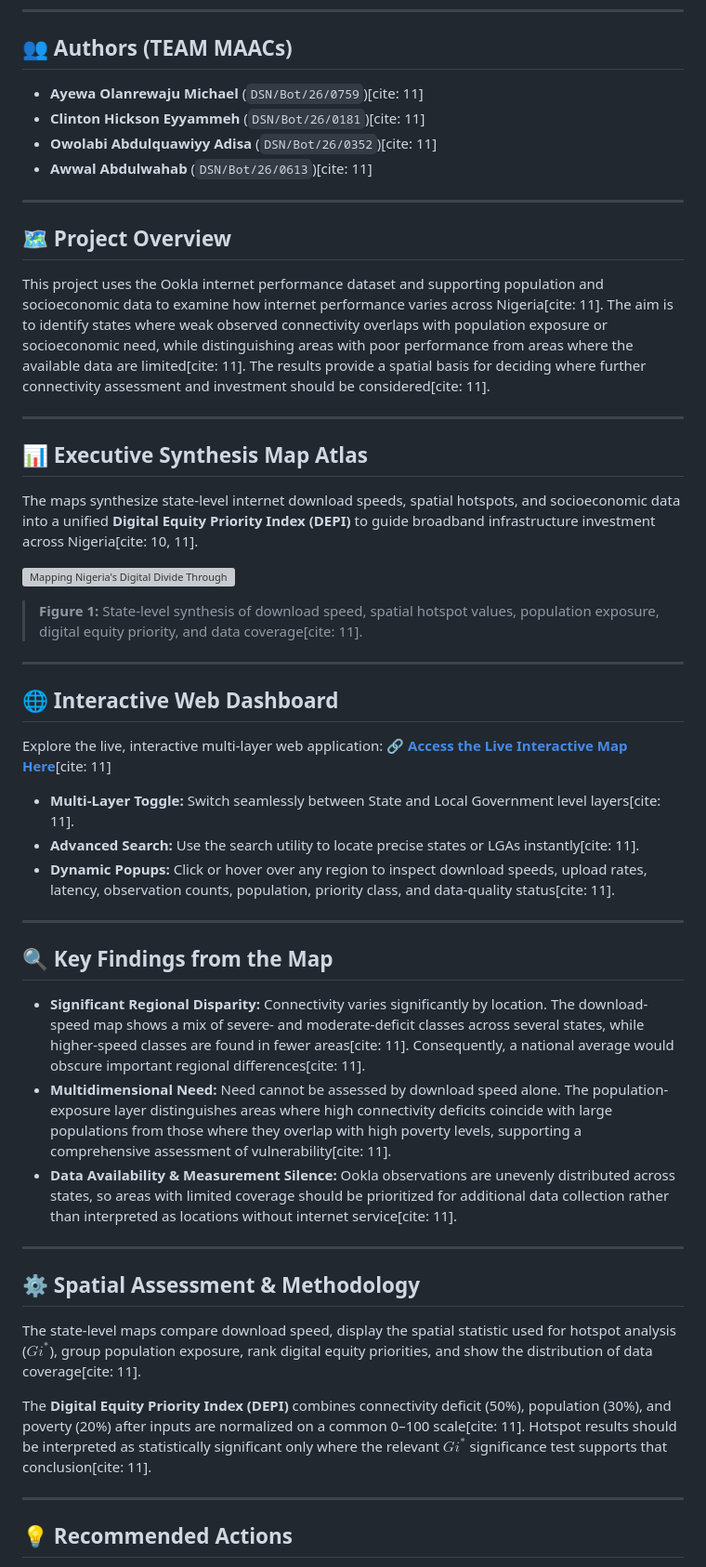
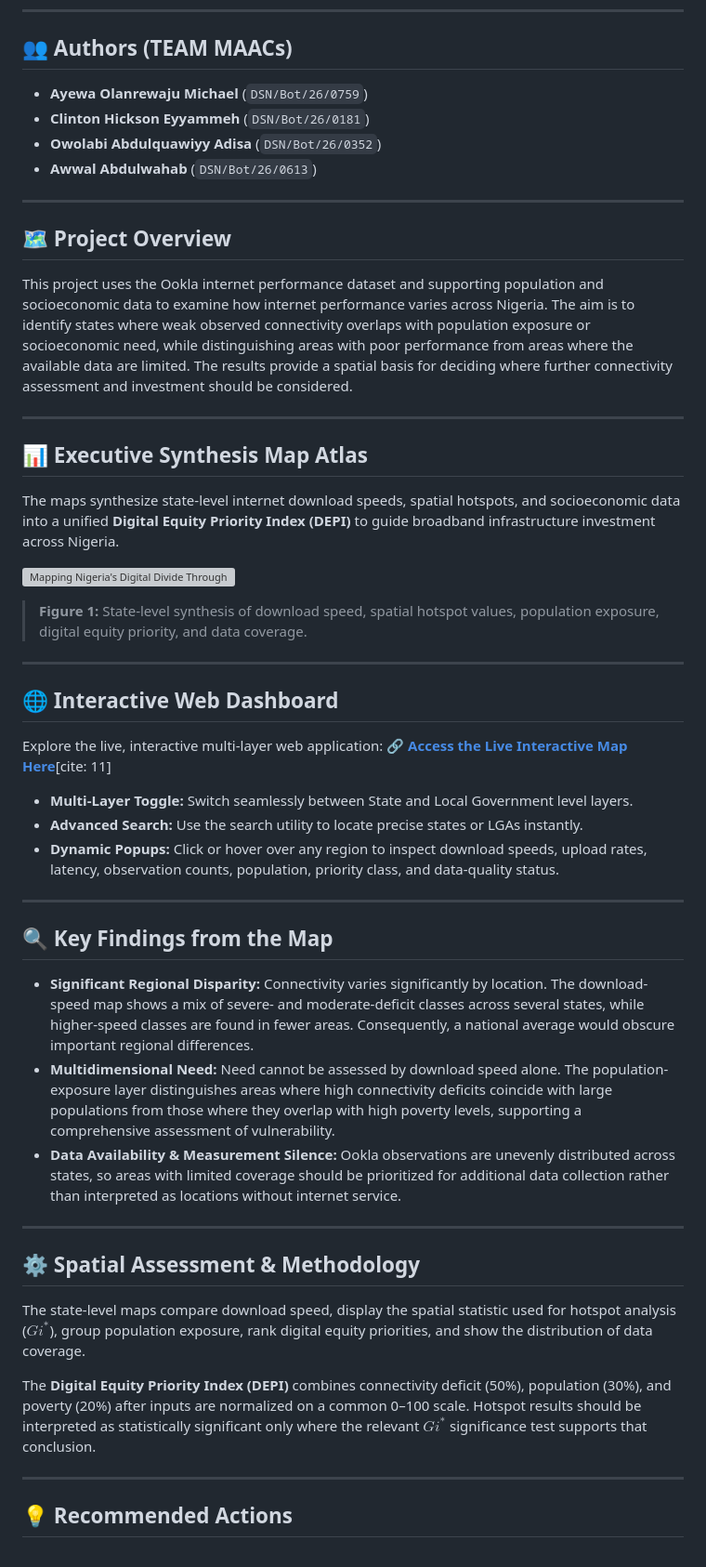
Before and after one commit to Mykemccoy/nigeria-digital-divide-map, a Markdown page: README.md, the part around one of its changes. Shown at 93% size. Rendered like a GitHub page; grey boxes are pictures that could not be loaded.

```diff
--- a/README.md
+++ b/README.md
@@ -12,24 +12,24 @@
 ---
 
 ## 👥 Authors (TEAM MAACs)
-* **Ayewa Olanrewaju Michael** (`DSN/Bot/26/0759`)[cite: 11]
-* **Clinton Hickson Eyyammeh** (`DSN/Bot/26/0181`)[cite: 11]
-* **Owolabi Abdulquawiyy Adisa** (`DSN/Bot/26/0352`)[cite: 11]
-* **Awwal Abdulwahab** (`DSN/Bot/26/0613`)[cite: 11]
+* **Ayewa Olanrewaju Michael** (`DSN/Bot/26/0759`)
+* **Clinton Hickson Eyyammeh** (`DSN/Bot/26/0181`)
+* **Owolabi Abdulquawiyy Adisa** (`DSN/Bot/26/0352`)
+* **Awwal Abdulwahab** (`DSN/Bot/26/0613`)
 
 ---
 
 ## 🗺️ Project Overview
-This project uses the Ookla internet performance dataset and supporting population and socioeconomic data to examine how internet performance varies across Nigeria[cite: 11]. The aim is to identify states where weak observed connectivity overlaps with population exposure or socioeconomic need, while distinguishing areas with poor performance from areas where the available data are limited[cite: 11]. The results provide a spatial basis for deciding where further connectivity assessment and investment should be considered[cite: 11].
+This project uses the Ookla internet performance dataset and supporting population and socioeconomic data to examine how internet performance varies across Nigeria. The aim is to identify states where weak observed connectivity overlaps with population exposure or socioeconomic need, while distinguishing areas with poor performance from areas where the available data are limited. The results provide a spatial basis for deciding where further connectivity assessment and investment should be considered.
 
 ---
 
 ## 📊 Executive Synthesis Map Atlas
-The maps synthesize state-level internet download speeds, spatial hotspots, and socioeconomic data into a unified **Digital Equity Priority Index (DEPI)** to guide broadband infrastructure investment across Nigeria[cite: 10, 11].
+The maps synthesize state-level internet download speeds, spatial hotspots, and socioeconomic data into a unified **Digital Equity Priority Index (DEPI)** to guide broadband infrastructure investment across Nigeria.
 
 ![Mapping Nigeria's Digital Divide Through Geospatial Data](Assessment%20of%20Broadband%20Performance%20(TEAM%20MAACs).pdf) <!-- Alternatively, if your image is saved in the repo as an image file like assets/map.png, use: ![Synthesis Map](assets/map.png) -->
 
-> **Figure 1:** State-level synthesis of download speed, spatial hotspot values, population exposure, digital equity priority, and data coverage[cite: 11].
+> **Figure 1:** State-level synthesis of download speed, spatial hotspot values, population exposure, digital equity priority, and data coverage.
 
 ---
 
@@ -37,23 +37,23 @@ The maps synthesize state-level internet download speeds, spatial hotspots, and
 Explore the live, interactive multi-layer web application:
 🔗 **[Access the Live Interactive Map Here](https://mykemccoy.github.io/nigeria-digital-divide-map/#6/13.154/6.471)**[cite: 11]
 
-* **Multi-Layer Toggle:** Switch seamlessly between State and Local Government level layers[cite: 11].
-* **Advanced Search:** Use the search utility to locate precise states or LGAs instantly[cite: 11].
-* **Dynamic Popups:** Click or hover over any region to inspect download speeds, upload rates, latency, observation counts, population, priority class, and data-quality status[cite: 11].
+* **Multi-Layer Toggle:** Switch seamlessly between State and Local Government level layers.
+* **Advanced Search:** Use the search utility to locate precise states or LGAs instantly.
+* **Dynamic Popups:** Click or hover over any region to inspect download speeds, upload rates, latency, observation counts, population, priority class, and data-quality status.
 
 ---
 
 ## 🔍 Key Findings from the Map
-* **Significant Regional Disparity:** Connectivity varies significantly by location. The download-speed map shows a mix of severe- and moderate-deficit classes across several states, while higher-speed classes are found in fewer areas[cite: 11]. Consequently, a national average would obscure important regional differences[cite: 11].
-* **Multidimensional Need:** Need cannot be assessed by download speed alone. The population-exposure layer distinguishes areas where high connectivity deficits coincide with large populations from those where they overlap with high poverty levels, supporting a comprehensive assessment of vulnerability[cite: 11].
-* **Data Availability & Measurement Silence:** Ookla observations are unevenly distributed across states, so areas with limited coverage should be prioritized for additional data collection rather than interpreted as locations without internet service[cite: 11].
+* **Significant Regional Disparity:** Connectivity varies significantly by location. The download-speed map shows a mix of severe- and moderate-deficit classes across several states, while higher-speed classes are found in fewer areas. Consequently, a national average would obscure important regional differences.
+* **Multidimensional Need:** Need cannot be assessed by download speed alone. The population-exposure layer distinguishes areas where high connectivity deficits coincide with large populations from those where they overlap with high poverty levels, supporting a comprehensive assessment of vulnerability.
+* **Data Availability & Measurement Silence:** Ookla observations are unevenly distributed across states, so areas with limited coverage should be prioritized for additional data collection rather than interpreted as locations without internet service.
 
 ---
 
 ## ⚙️ Spatial Assessment & Methodology
-The state-level maps compare download speed, display the spatial statistic used for hotspot analysis ($Gi^*$), group population exposure, rank digital equity priorities, and show the distribution of data coverage[cite: 11].
+The state-level maps compare download speed, display the spatial statistic used for hotspot analysis ($Gi^*$), group population exposure, rank digital equity priorities, and show the distribution of data coverage.
 
-The **Digital Equity Priority Index (DEPI)** combines connectivity deficit (50%), population (30%), and poverty (20%) after inputs are normalized on a common 0–100 scale[cite: 11]. Hotspot results should be interpreted as statistically significant only where the relevant $Gi^*$ significance test supports that conclusion[cite: 11].
+The **Digital Equity Priority Index (DEPI)** combines connectivity deficit (50%), population (30%), and poverty (20%) after inputs are normalized on a common 0–100 scale. Hotspot results should be interpreted as statistically significant only where the relevant $Gi^*$ significance test supports that conclusion.
 
 ---
 
```
Also changed, not shown: other parts of README.md (+6 -6 lines).
